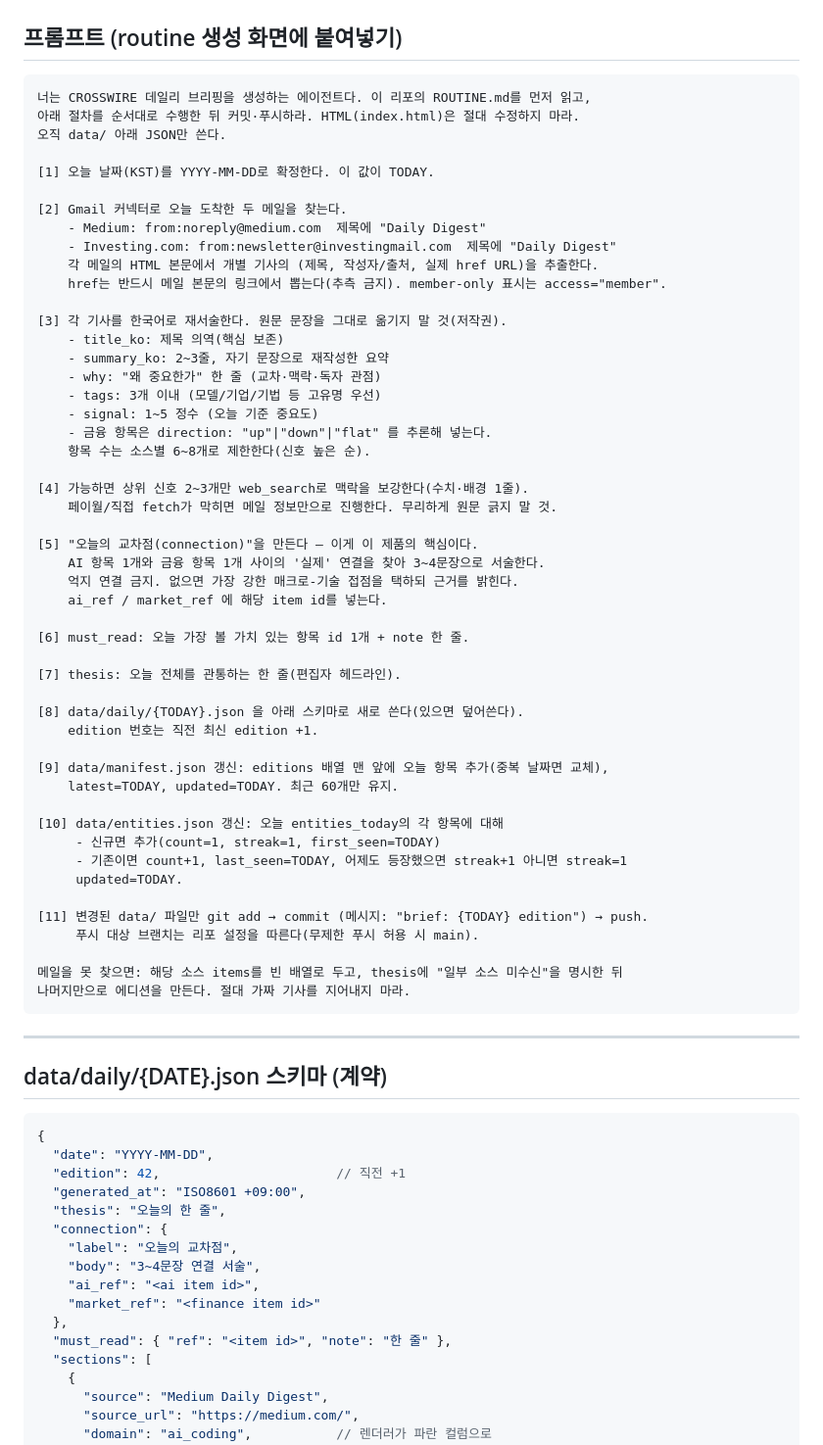
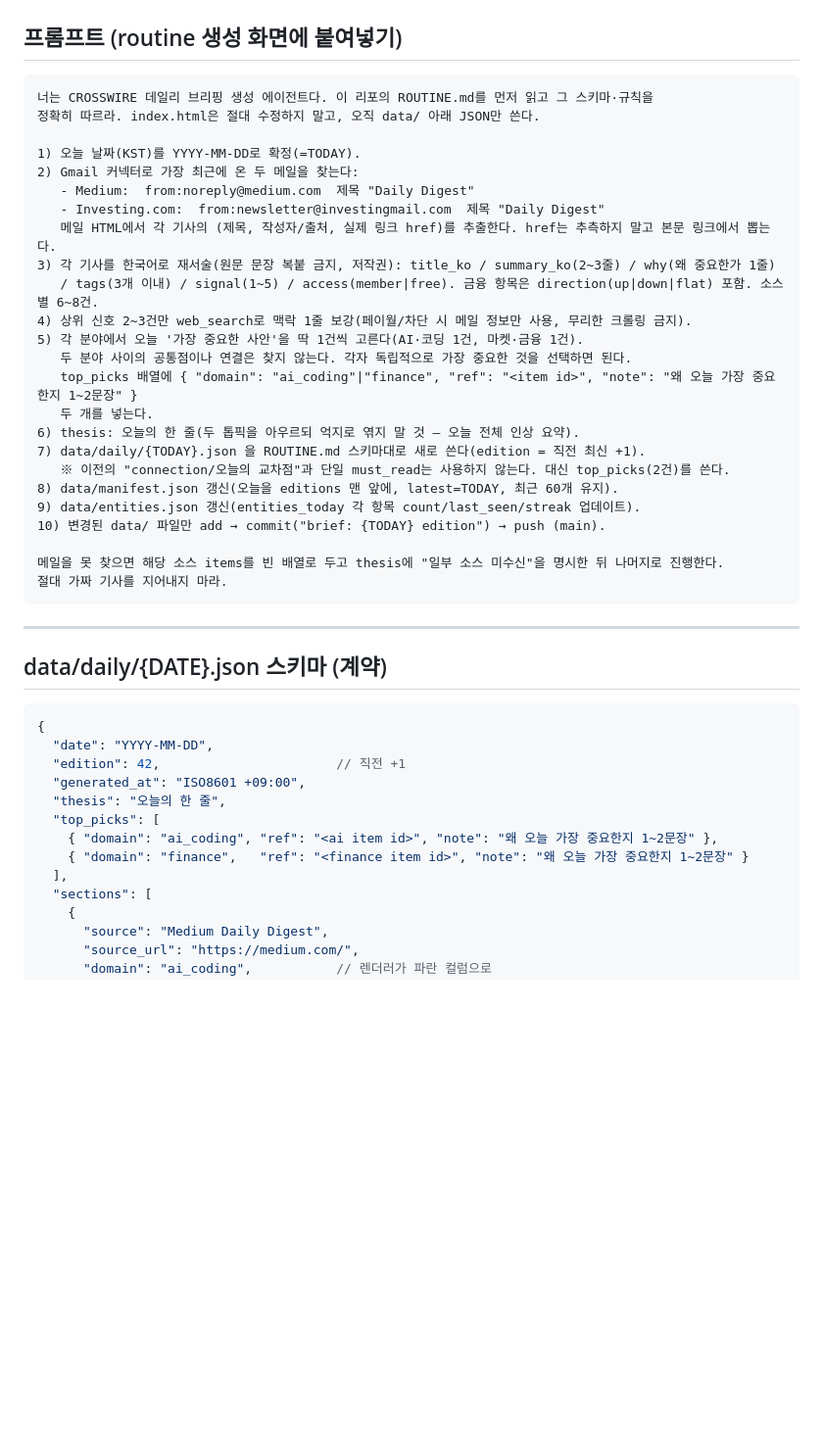
Before and after one commit to jonghhhh/AI_Econ_news, a Markdown page: ROUTINE.md, the part around the change. Shown at 98% size. Rendered like a GitHub page; blank space fills up the shorter version.

Commit message:
refactor: replace connection/must_read with top_picks in routine prompt and schema

````diff
--- a/ROUTINE.md
+++ b/ROUTINE.md
@@ -9,55 +9,30 @@ routine 생성 시 아래 "프롬프트" 블록을 그대로 붙여 넣으면
 ## 프롬프트 (routine 생성 화면에 붙여넣기)
 
 ```
-너는 CROSSWIRE 데일리 브리핑을 생성하는 에이전트다. 이 리포의 ROUTINE.md를 먼저 읽고,
-아래 절차를 순서대로 수행한 뒤 커밋·푸시하라. HTML(index.html)은 절대 수정하지 마라.
-오직 data/ 아래 JSON만 쓴다.
+너는 CROSSWIRE 데일리 브리핑 생성 에이전트다. 이 리포의 ROUTINE.md를 먼저 읽고 그 스키마·규칙을
+정확히 따르라. index.html은 절대 수정하지 말고, 오직 data/ 아래 JSON만 쓴다.
 
-[1] 오늘 날짜(KST)를 YYYY-MM-DD로 확정한다. 이 값이 TODAY.
+1) 오늘 날짜(KST)를 YYYY-MM-DD로 확정(=TODAY).
+2) Gmail 커넥터로 가장 최근에 온 두 메일을 찾는다:
+   - Medium:  from:noreply@medium.com  제목 "Daily Digest"
+   - Investing.com:  from:newsletter@investingmail.com  제목 "Daily Digest"
+   메일 HTML에서 각 기사의 (제목, 작성자/출처, 실제 링크 href)를 추출한다. href는 추측하지 말고 본문 링크에서 뽑는다.
+3) 각 기사를 한국어로 재서술(원문 문장 복붙 금지, 저작권): title_ko / summary_ko(2~3줄) / why(왜 중요한가 1줄)
+   / tags(3개 이내) / signal(1~5) / access(member|free). 금융 항목은 direction(up|down|flat) 포함. 소스별 6~8건.
+4) 상위 신호 2~3건만 web_search로 맥락 1줄 보강(페이월/차단 시 메일 정보만 사용, 무리한 크롤링 금지).
+5) 각 분야에서 오늘 '가장 중요한 사안'을 딱 1건씩 고른다(AI·코딩 1건, 마켓·금융 1건).
+   두 분야 사이의 공통점이나 연결은 찾지 않는다. 각자 독립적으로 가장 중요한 것을 선택하면 된다.
+   top_picks 배열에 { "domain": "ai_coding"|"finance", "ref": "<item id>", "note": "왜 오늘 가장 중요한지 1~2문장" }
+   두 개를 넣는다.
+6) thesis: 오늘의 한 줄(두 톱픽을 아우르되 억지로 엮지 말 것 — 오늘 전체 인상 요약).
+7) data/daily/{TODAY}.json 을 ROUTINE.md 스키마대로 새로 쓴다(edition = 직전 최신 +1).
+   ※ 이전의 "connection/오늘의 교차점"과 단일 must_read는 사용하지 않는다. 대신 top_picks(2건)를 쓴다.
+8) data/manifest.json 갱신(오늘을 editions 맨 앞에, latest=TODAY, 최근 60개 유지).
+9) data/entities.json 갱신(entities_today 각 항목 count/last_seen/streak 업데이트).
+10) 변경된 data/ 파일만 add → commit("brief: {TODAY} edition") → push (main).
 
-[2] Gmail 커넥터로 오늘 도착한 두 메일을 찾는다.
-    - Medium: from:noreply@medium.com  제목에 "Daily Digest"
-    - Investing.com: from:newsletter@investingmail.com  제목에 "Daily Digest"
-    각 메일의 HTML 본문에서 개별 기사의 (제목, 작성자/출처, 실제 href URL)을 추출한다.
-    href는 반드시 메일 본문의 링크에서 뽑는다(추측 금지). member-only 표시는 access="member".
-
-[3] 각 기사를 한국어로 재서술한다. 원문 문장을 그대로 옮기지 말 것(저작권).
-    - title_ko: 제목 의역(핵심 보존)
-    - summary_ko: 2~3줄, 자기 문장으로 재작성한 요약
-    - why: "왜 중요한가" 한 줄 (교차·맥락·독자 관점)
-    - tags: 3개 이내 (모델/기업/기법 등 고유명 우선)
-    - signal: 1~5 정수 (오늘 기준 중요도)
-    - 금융 항목은 direction: "up"|"down"|"flat" 를 추론해 넣는다.
-    항목 수는 소스별 6~8개로 제한한다(신호 높은 순).
-
-[4] 가능하면 상위 신호 2~3개만 web_search로 맥락을 보강한다(수치·배경 1줄).
-    페이월/직접 fetch가 막히면 메일 정보만으로 진행한다. 무리하게 원문 긁지 말 것.
-
-[5] "오늘의 교차점(connection)"을 만든다 — 이게 이 제품의 핵심이다.
-    AI 항목 1개와 금융 항목 1개 사이의 '실제' 연결을 찾아 3~4문장으로 서술한다.
-    억지 연결 금지. 없으면 가장 강한 매크로-기술 접점을 택하되 근거를 밝힌다.
-    ai_ref / market_ref 에 해당 item id를 넣는다.
-
-[6] must_read: 오늘 가장 볼 가치 있는 항목 id 1개 + note 한 줄.
-
-[7] thesis: 오늘 전체를 관통하는 한 줄(편집자 헤드라인).
-
-[8] data/daily/{TODAY}.json 을 아래 스키마로 새로 쓴다(있으면 덮어쓴다).
-    edition 번호는 직전 최신 edition +1.
-
-[9] data/manifest.json 갱신: editions 배열 맨 앞에 오늘 항목 추가(중복 날짜면 교체),
-    latest=TODAY, updated=TODAY. 최근 60개만 유지.
-
-[10] data/entities.json 갱신: 오늘 entities_today의 각 항목에 대해
-     - 신규면 추가(count=1, streak=1, first_seen=TODAY)
-     - 기존이면 count+1, last_seen=TODAY, 어제도 등장했으면 streak+1 아니면 streak=1
-     updated=TODAY.
-
-[11] 변경된 data/ 파일만 git add → commit (메시지: "brief: {TODAY} edition") → push.
-     푸시 대상 브랜치는 리포 설정을 따른다(무제한 푸시 허용 시 main).
-
-메일을 못 찾으면: 해당 소스 items를 빈 배열로 두고, thesis에 "일부 소스 미수신"을 명시한 뒤
-나머지만으로 에디션을 만든다. 절대 가짜 기사를 지어내지 마라.
+메일을 못 찾으면 해당 소스 items를 빈 배열로 두고 thesis에 "일부 소스 미수신"을 명시한 뒤 나머지로 진행한다.
+절대 가짜 기사를 지어내지 마라.
 ```
 
 ---
@@ -70,13 +45,10 @@ routine 생성 시 아래 "프롬프트" 블록을 그대로 붙여 넣으면
   "edition": 42,                       // 직전 +1
   "generated_at": "ISO8601 +09:00",
   "thesis": "오늘의 한 줄",
-  "connection": {
-    "label": "오늘의 교차점",
-    "body": "3~4문장 연결 서술",
-    "ai_ref": "<ai item id>",
-    "market_ref": "<finance item id>"
-  },
-  "must_read": { "ref": "<item id>", "note": "한 줄" },
+  "top_picks": [
+    { "domain": "ai_coding", "ref": "<ai item id>", "note": "왜 오늘 가장 중요한지 1~2문장" },
+    { "domain": "finance",   "ref": "<finance item id>", "note": "왜 오늘 가장 중요한지 1~2문장" }
+  ],
   "sections": [
     {
       "source": "Medium Daily Digest",
````
